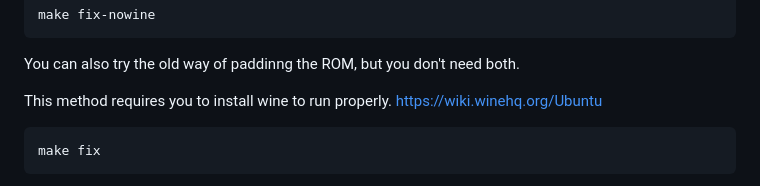
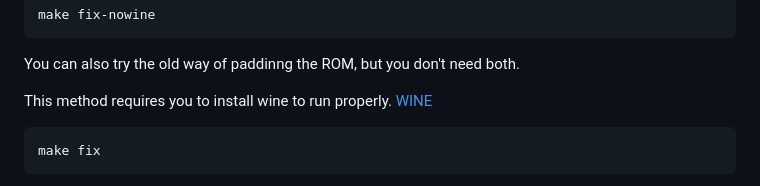
Before and after one commit to mwpenny/portal64-still-alive, a Markdown page: README.md, the part around the change. Drawn GitHub-style.

Commit message:
Update README.md
FIxed WINE link in Readme.

````diff
--- a/README.md
+++ b/README.md
@@ -164,7 +164,7 @@ make fix-nowine
 ```
 You can also try the old way of paddinng the ROM, but you don't need both.
 
-This method requires you to install wine to run properly. https://wiki.winehq.org/Ubuntu
+This method requires you to install wine to run properly. [WINE](https://wiki.winehq.org/Ubuntu)
 
 ```
 make fix
````
